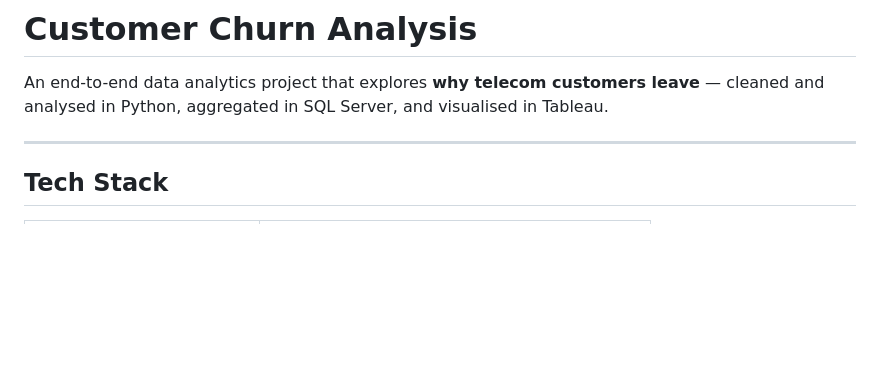
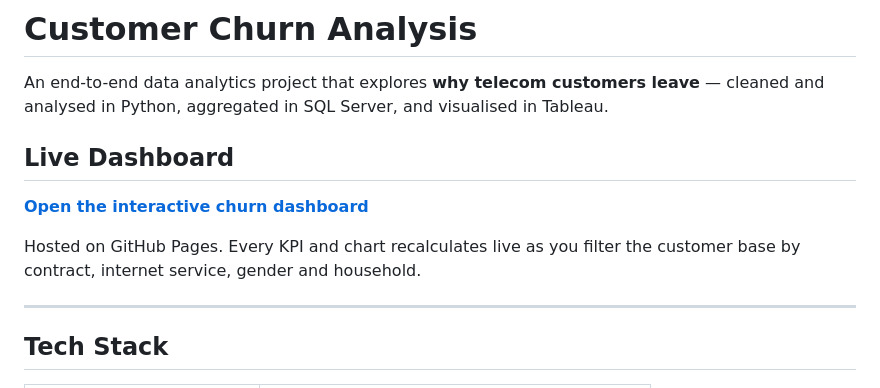
Before and after one commit to AnuSHAR-214/Customer-Churn-Analysis---Project-4, a Markdown page: README_1.md, the part around the change. GitHub-like rendering; blank space fills up the shorter version.

Commit message:
Add live dashboard link to README

```diff
--- a/README_1.md
+++ b/README_1.md
@@ -1,6 +1,12 @@
 # Customer Churn Analysis
 
 An end-to-end data analytics project that explores **why telecom customers leave** — cleaned and analysed in Python, aggregated in SQL Server, and visualised in Tableau.
+
+## Live Dashboard
+
+**[Open the interactive churn dashboard](https://anushar-214.github.io/Customer-Churn-Analysis---Project-4/)**
+
+Hosted on GitHub Pages. Every KPI and chart recalculates live as you filter the customer base by contract, internet service, gender and household.
 
 ---
 
```
